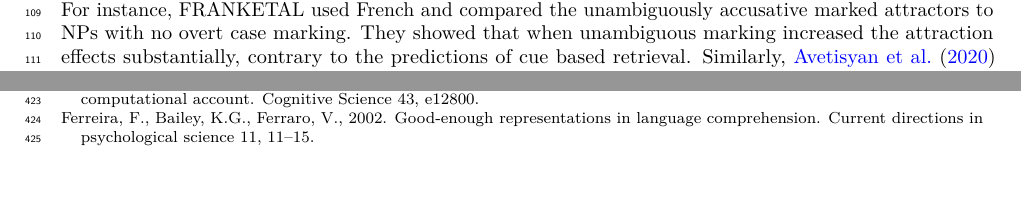
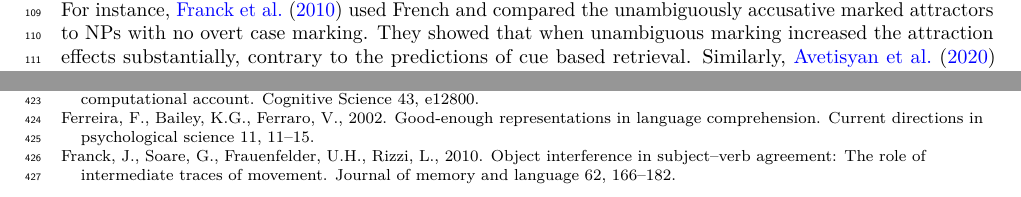
Before and after one commit to utkuturk/insensitivity_to_surface, a LaTeX paper (paper/paper.tex): two parts of pages 4 and 12 of 13, joined at a grey line, cut so that both start at the same text, the shorter picture padded with empty space. Compiled offline with pdfLaTeX.

Commit message:
chore: savepoint

```diff
--- a/paper/paper.tex
+++ b/paper/paper.tex
@@ -431,14 +431,14 @@ the.F.NOM.SG position on the.F.DAT.PL demonstration-PL\\
 \end{exe}
 
 However, results from other studies with overt case marking in other
-languages presents an unclear picture. For instance, FRANKETAL used
-French and compared the unambiguously accusative marked attractors to
-NPs with no overt case marking. They showed that when unambiguous
-marking increased the attraction effects substantially, contrary to the
-predictions of cue based retrieval. Similarly,
-\citet{AvetisyanEtAl:2020} also demonstrated that unambiguous case
-marking in Armenian did not affect neither reading times nor attraction
-errors.
+languages presents an unclear picture. For instance,
+\citet{FrankEtAl2010} used French and compared the unambiguously
+accusative marked attractors to NPs with no overt case marking. They
+showed that when unambiguous marking increased the attraction effects
+substantially, contrary to the predictions of cue based retrieval.
+Similarly, \citet{AvetisyanEtAl:2020} also demonstrated that unambiguous
+case marking in Armenian did not affect neither reading times nor
+attraction errors.
 
 In addition to studies that uses case-manipulation, other studies tested
 pure phonological similarity that also does not provide clear evidence
```
Also changed, not shown: paper.pdf, paper/paper.pdf, paper/paper_files/figure-pdf/exp1-condition-means-1.pdf, paper/paper_files/figure-pdf/exp1-fixed-effects-1.pdf, paper/paper_files/figure-pdf/exp2-condition-means-1.pdf, paper/paper_files/figure-pdf/exp2-fixed-effects-1.pdf.
